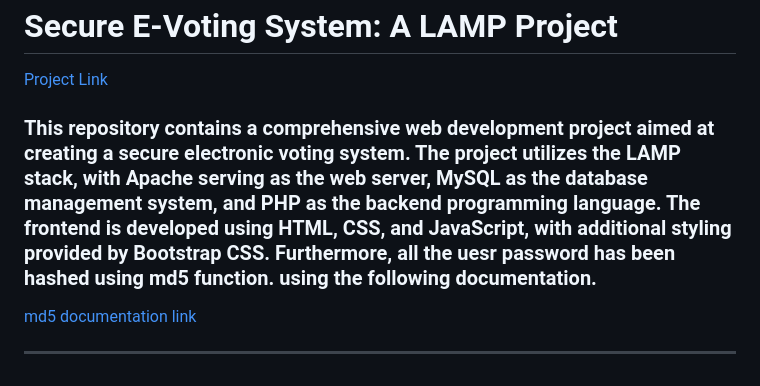
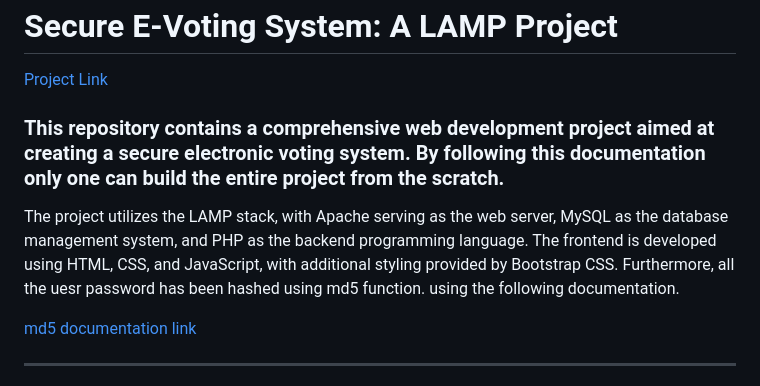
Before and after one commit to Prithak8/LAMP_E_Voting, a Markdown page: readme.md, the part around one of its changes. GitHub-like rendering.

```diff
--- a/readme.md
+++ b/readme.md
@@ -3,7 +3,8 @@
 
 <a href="http://secureevoting.great-site.net"> Project Link </a>
 
-### This repository contains a comprehensive web development project aimed at creating a secure electronic voting system. The project utilizes the LAMP stack, with Apache serving as the web server, MySQL as the database management system, and PHP as the backend programming language. The frontend is developed using HTML, CSS, and JavaScript, with additional styling provided by Bootstrap CSS. Furthermore, all the uesr password has been hashed using md5 function. using the following documentation.
+### This repository contains a comprehensive web development project aimed at creating a secure electronic voting system. By following this documentation only one can build the entire project from the scratch.
+The project utilizes the LAMP stack, with Apache serving as the web server, MySQL as the database management system, and PHP as the backend programming language. The frontend is developed using HTML, CSS, and JavaScript, with additional styling provided by Bootstrap CSS. Furthermore, all the uesr password has been hashed using md5 function. using the following documentation.
 
 <a href="https://www.w3schools.com/php/func_string_md5.asp">md5 documentation link</a>
 <hr>
```
Also changed, not shown: other parts of readme.md (+2 -3 lines).
